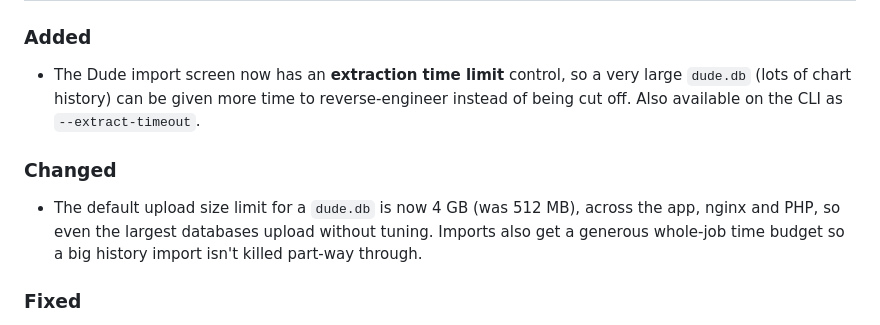
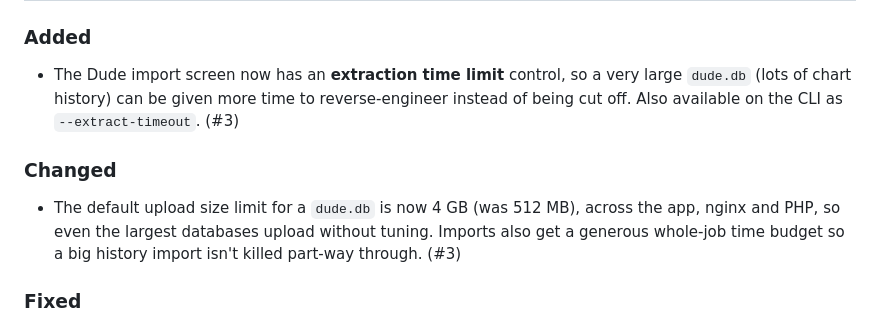
Before and after one commit to AthenaNetworks/mymate, a Markdown page: CHANGELOG.md, the part around the change. Rendered like a GitHub page.

Commit message:
docs: credit the dude.db import fix to #3 (Stewart's 600MB import)
The 4GB upload limit + per-import extraction timeout in 9309c4c are the fix for
the failed 600MB import reported in #3.

```diff
--- a/CHANGELOG.md
+++ b/CHANGELOG.md
@@ -16,13 +16,13 @@ of commit subjects.
 ### Added
 - The Dude import screen now has an **extraction time limit** control, so a very
   large `dude.db` (lots of chart history) can be given more time to reverse-engineer
-  instead of being cut off. Also available on the CLI as `--extract-timeout`.
+  instead of being cut off. Also available on the CLI as `--extract-timeout`. (#3)
 
 ### Changed
 - The default upload size limit for a `dude.db` is now 4 GB (was 512 MB), across the
   app, nginx and PHP, so even the largest databases upload without tuning. Imports
   also get a generous whole-job time budget so a big history import isn't killed
-  part-way through.
+  part-way through. (#3)
 
 ### Fixed
 - Docker: `dude.db` uploads through the browser were capped at PHP's 2 MB default
```
